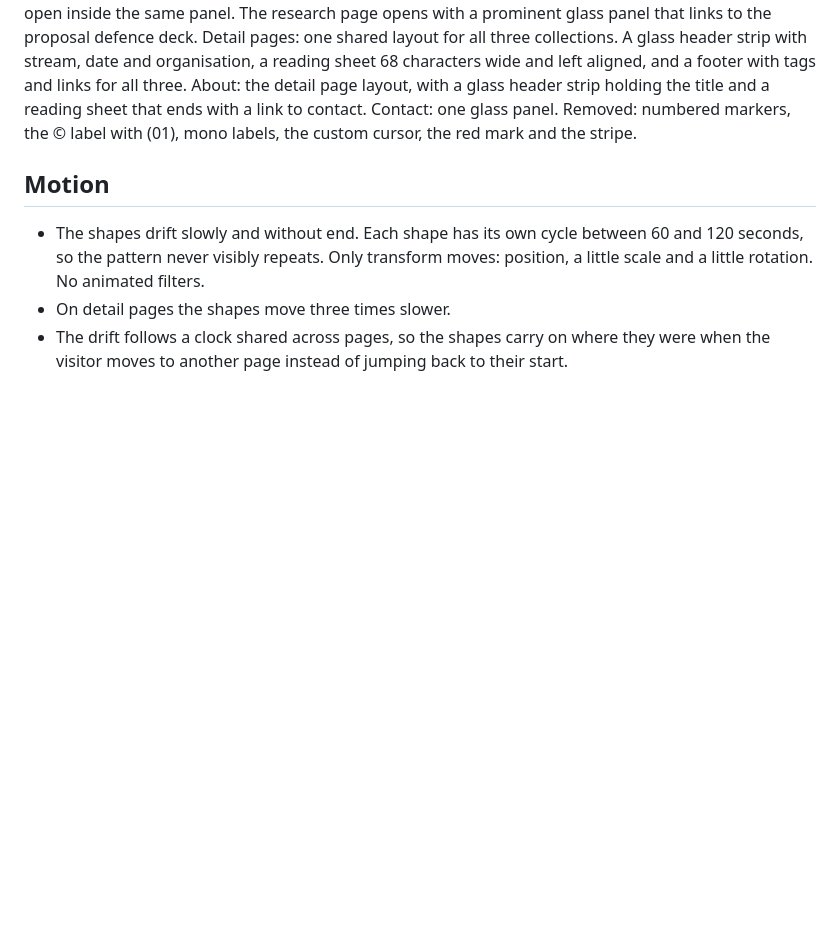
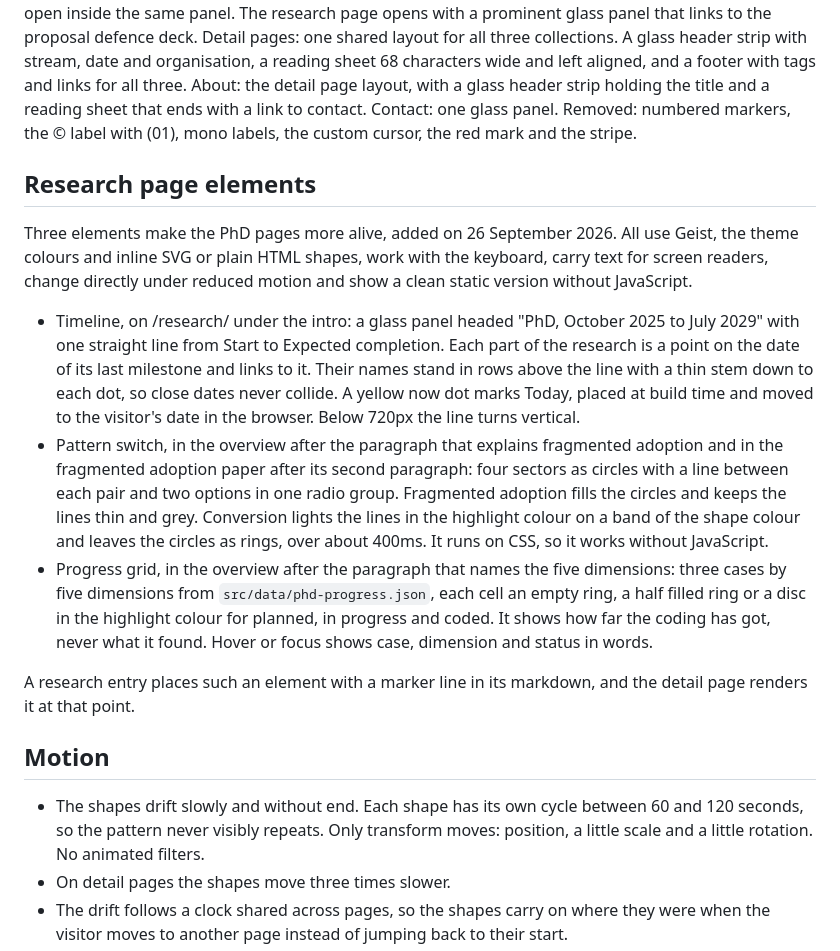
Before and after one commit to solomas/personal-site, a Markdown page: docs/design/redesign-plan.md, the part around the change. GitHub-like rendering; blank space fills up the shorter version.

Commit message:
docs: plan and session 2026-09-26d, the PhD pages more alive
Co-Authored-By: Claude Opus 5.5 (1M context) <noreply@anthropic.com>

```diff
--- a/docs/design/redesign-plan.md
+++ b/docs/design/redesign-plan.md
@@ -51,6 +51,14 @@ About: the detail page layout, with a glass header strip holding the title and a
 Contact: one glass panel.
 Removed: numbered markers, the © label with (01), mono labels, the custom cursor, the red mark and the stripe.
 
+## Research page elements
+Three elements make the PhD pages more alive, added on 26 September 2026. All use Geist, the theme colours and inline SVG or plain HTML shapes, work with the keyboard, carry text for screen readers, change directly under reduced motion and show a clean static version without JavaScript.
+- Timeline, on /research/ under the intro: a glass panel headed "PhD, October 2025 to July 2029" with one straight line from Start to Expected completion. Each part of the research is a point on the date of its last milestone and links to it. Their names stand in rows above the line with a thin stem down to each dot, so close dates never collide. A yellow now dot marks Today, placed at build time and moved to the visitor's date in the browser. Below 720px the line turns vertical.
+- Pattern switch, in the overview after the paragraph that explains fragmented adoption and in the fragmented adoption paper after its second paragraph: four sectors as circles with a line between each pair and two options in one radio group. Fragmented adoption fills the circles and keeps the lines thin and grey. Conversion lights the lines in the highlight colour on a band of the shape colour and leaves the circles as rings, over about 400ms. It runs on CSS, so it works without JavaScript.
+- Progress grid, in the overview after the paragraph that names the five dimensions: three cases by five dimensions from `src/data/phd-progress.json`, each cell an empty ring, a half filled ring or a disc in the highlight colour for planned, in progress and coded. It shows how far the coding has got, never what it found. Hover or focus shows case, dimension and status in words.
+
+A research entry places such an element with a marker line in its markdown, and the detail page renders it at that point.
+
 ## Motion
 - The shapes drift slowly and without end. Each shape has its own cycle between 60 and 120 seconds, so the pattern never visibly repeats. Only transform moves: position, a little scale and a little rotation. No animated filters.
 - On detail pages the shapes move three times slower.
```
Also changed, not shown: docs/sessions/2026-09-26d-phd-live.md (added, +55 -0 lines), docs/state/content.md (+4 -0 lines).
